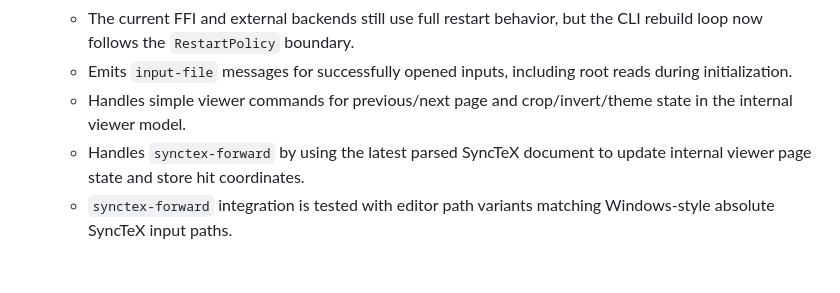
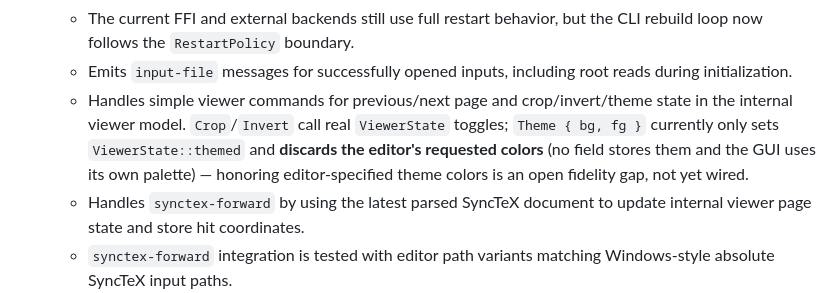
Before and after one commit to EliorFoy/oxipresso, a Markdown page: AGENTS.md, the part around the change. Rendered like a GitHub page; blank space fills up the shorter version.

Commit message:
AGENTS.md: record theme command discards editor bg/fg (themed bool only) as a precise fidelity gap

```diff
--- a/AGENTS.md
+++ b/AGENTS.md
@@ -226,7 +226,7 @@ Implemented crates:
   - Performs first-stage live rebuilds: editor changes and `rescan` compute/apply a restart policy, then restart or full initialize the selected engine when not paused.
   - The current FFI and external backends still use full restart behavior, but the CLI rebuild loop now follows the `RestartPolicy` boundary.
   - Emits `input-file` messages for successfully opened inputs, including root reads during initialization.
-  - Handles simple viewer commands for previous/next page and crop/invert/theme state in the internal viewer model.
+  - Handles simple viewer commands for previous/next page and crop/invert/theme state in the internal viewer model. `Crop`/`Invert` call real `ViewerState` toggles; `Theme { bg, fg }` currently only sets `ViewerState::themed` and **discards the editor's requested colors** (no field stores them and the GUI uses its own palette) — honoring editor-specified theme colors is an open fidelity gap, not yet wired.
   - Handles `synctex-forward` by using the latest parsed SyncTeX document to update internal viewer page state and store hit coordinates.
   - `synctex-forward` integration is tested with editor path variants matching Windows-style absolute SyncTeX input paths.
   - Registers the root directory and `-I` include paths as VFS disk roots for all engine backends.
```
